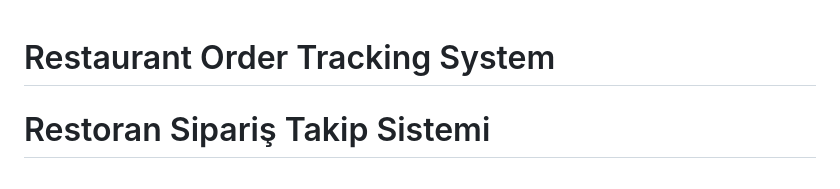
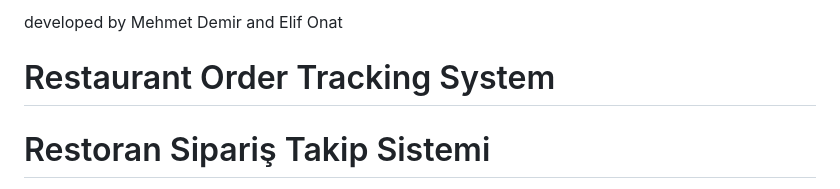
Before and after one commit to mhmtdmr155/Restaurant-Order-Tracking-System, a Markdown page: README.md, the part around the change. Rendered like a GitHub page.

```diff
--- a/README.md
+++ b/README.md
@@ -1,3 +1,6 @@
+developed by Mehmet Demir and Elif Onat
+
+
 # Restaurant Order Tracking System
 # Restoran Sipariş Takip Sistemi
 
```
